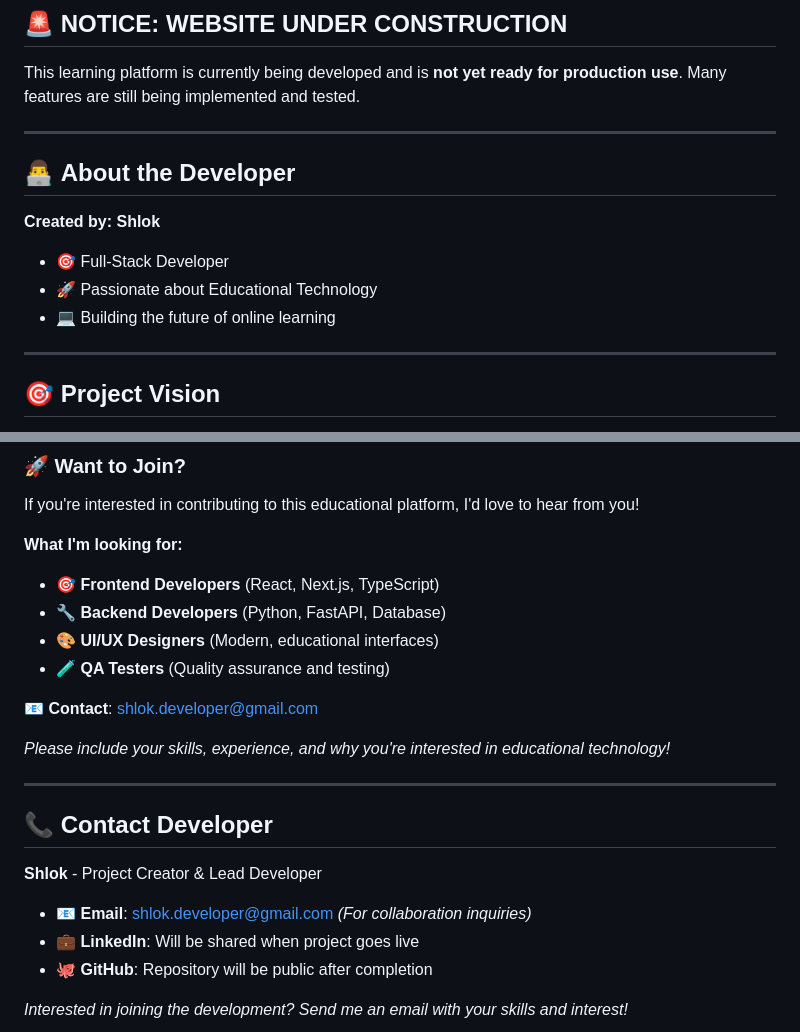
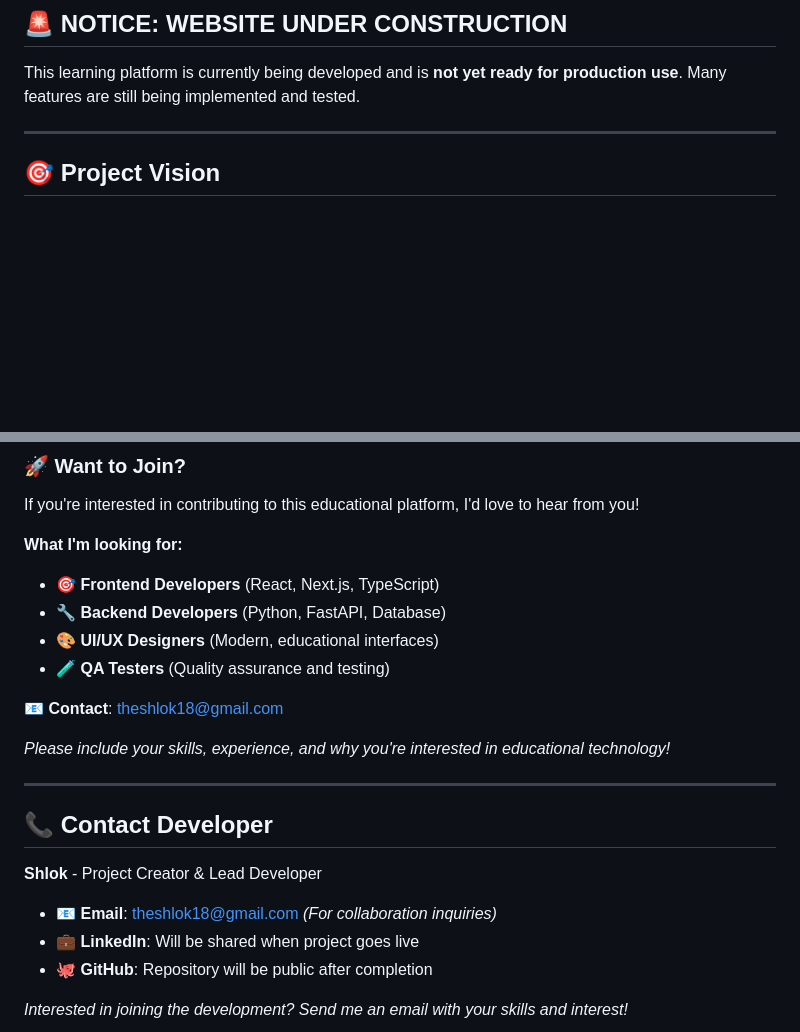
Before and after one commit to theshlok18/openskillx-learning-platform, a Markdown page: README.md, 2 parts joined by grey strips. Drawn GitHub-style; blank space fills up the shorter version.

```diff
--- a/README.md
+++ b/README.md
@@ -17,15 +17,6 @@
 ## 🚨 **NOTICE: WEBSITE UNDER CONSTRUCTION**
 
 This learning platform is currently being developed and is **not yet ready for production use**. Many features are still being implemented and tested.
-
----
-
-## 👨‍💻 **About the Developer**
-
-**Created by: Shlok**
-- 🎯 Full-Stack Developer
-- 🚀 Passionate about Educational Technology
-- 💻 Building the future of online learning
 
 ---
 
@@ -174,7 +165,7 @@ If you're interested in contributing to this educational platform, I'd love to h
 - 🎨 **UI/UX Designers** (Modern, educational interfaces)
 - 🧪 **QA Testers** (Quality assurance and testing)
 
-**📧 Contact**: shlok.developer@gmail.com
+**📧 Contact**: theshlok18@gmail.com
 
 *Please include your skills, experience, and why you're interested in educational technology!*
 
@@ -184,7 +175,7 @@ If you're interested in contributing to this educational platform, I'd love to h
 
 **Shlok** - Project Creator & Lead Developer
 
-- 📧 **Email**: shlok.developer@gmail.com *(For collaboration inquiries)*
+- 📧 **Email**: theshlok18@gmail.com *(For collaboration inquiries)*
 - 💼 **LinkedIn**: Will be shared when project goes live
 - 🐙 **GitHub**: Repository will be public after completion
 
```
